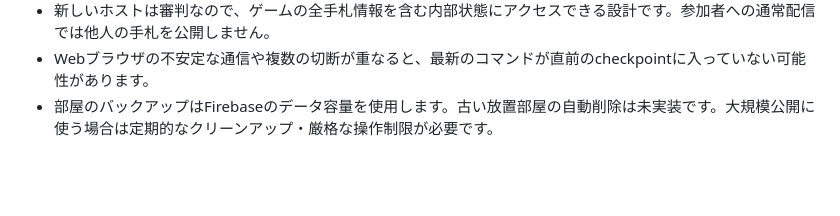
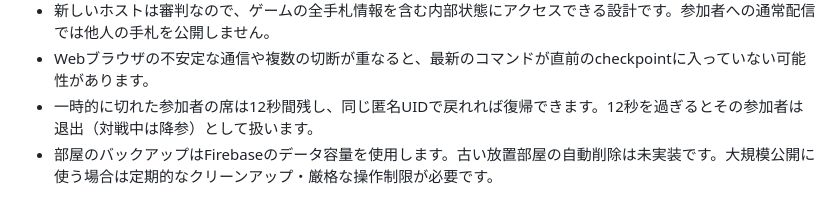
Before and after one commit to yamato0816/gamedemo, a Markdown page: FIREBASE_SETUP.md, the part around the change. Rendered like a GitHub page; blank space fills up the shorter version.

Commit message:
Document the temporary disconnect recovery grace period during Firebase host handoff

```diff
--- a/FIREBASE_SETUP.md
+++ b/FIREBASE_SETUP.md
@@ -76,4 +76,5 @@ window.CHAOS_FIREBASE_CONFIG = {
 - ホストが抜けた直後に通信が切れた参加者や、途中で新しいタブを開いて匿名UIDが変わった人は、自動で戻れないことがあります。
 - 新しいホストは審判なので、ゲームの全手札情報を含む内部状態にアクセスできる設計です。参加者への通常配信では他人の手札を公開しません。
 - Webブラウザの不安定な通信や複数の切断が重なると、最新のコマンドが直前のcheckpointに入っていない可能性があります。
+- 一時的に切れた参加者の席は12秒間残し、同じ匿名UIDで戻れれば復帰できます。12秒を過ぎるとその参加者は退出（対戦中は降参）として扱います。
 - 部屋のバックアップはFirebaseのデータ容量を使用します。古い放置部屋の自動削除は未実装です。大規模公開に使う場合は定期的なクリーンアップ・厳格な操作制限が必要です。
```
